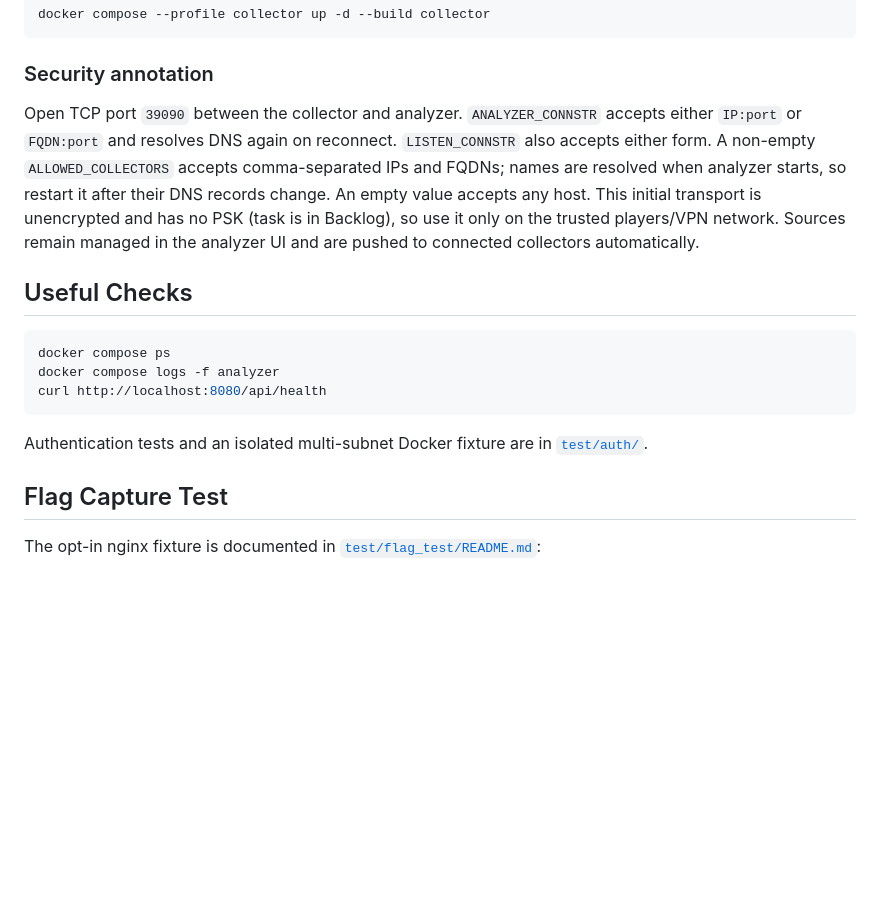
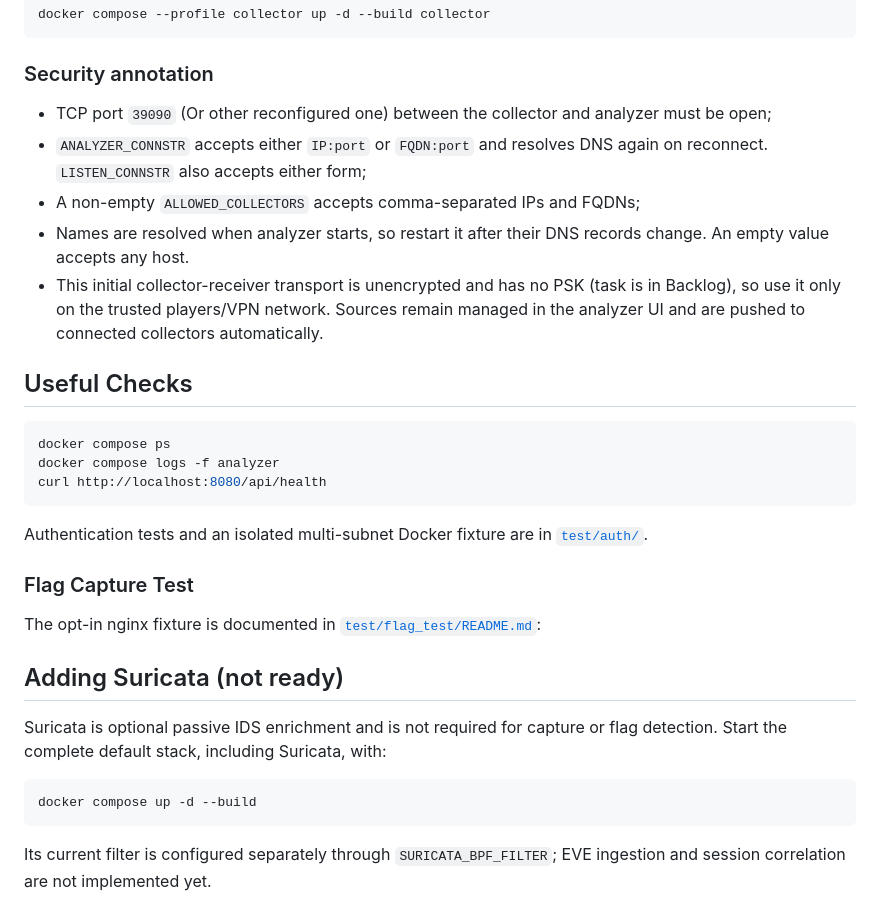
Before and after one commit to Thunboo/newhatch, a Markdown page: README.md, the part around one of its changes. Drawn GitHub-style; blank space fills up the shorter version.

````diff
--- a/README.md
+++ b/README.md
@@ -84,7 +70,11 @@ docker compose --profile collector up -d --build collector
 
 ### Security annotation
 
-Open TCP port `39090` between the collector and analyzer. `ANALYZER_CONNSTR` accepts either `IP:port` or `FQDN:port` and resolves DNS again on reconnect. `LISTEN_CONNSTR` also accepts either form. A non-empty `ALLOWED_COLLECTORS` accepts comma-separated IPs and FQDNs; names are resolved when analyzer starts, so restart it after their DNS records change. An empty value accepts any host. This initial transport is unencrypted and has no PSK (task is in Backlog), so use it only on the trusted players/VPN network. Sources remain managed in the analyzer UI and are pushed to connected collectors automatically.
+- TCP port `39090` (Or other reconfigured one) between the collector and analyzer must be open;
+- `ANALYZER_CONNSTR` accepts either `IP:port` or `FQDN:port` and resolves DNS again on reconnect. `LISTEN_CONNSTR` also accepts either form;
+- A non-empty `ALLOWED_COLLECTORS` accepts comma-separated IPs and FQDNs;
+- Names are resolved when analyzer starts, so restart it after their DNS records change. An empty value accepts any host.
+- This initial collector-receiver transport is unencrypted and has no PSK (task is in Backlog), so use it only on the trusted players/VPN network. Sources remain managed in the analyzer UI and are pushed to connected collectors automatically.
 
 ## Useful Checks
 
@@ -96,6 +86,16 @@ curl http://localhost:8080/api/health
 
 Authentication tests and an isolated multi-subnet Docker fixture are in [`test/auth/`](test/auth/README.md).
 
-## Flag Capture Test
+### Flag Capture Test
 
 The opt-in nginx fixture is documented in [`test/flag_test/README.md`](test/flag_test/README.md):
+
+## Adding Suricata (not ready)
+
+Suricata is optional passive IDS enrichment and is not required for capture or flag detection. Start the complete default stack, including Suricata, with:
+
+```bash
+docker compose up -d --build
+```
+
+Its current filter is configured separately through `SURICATA_BPF_FILTER`; EVE ingestion and session correlation are not implemented yet.
````
Also changed, not shown: other parts of README.md (+5 -19 lines), PROJECT.md (+10 -0 lines).
